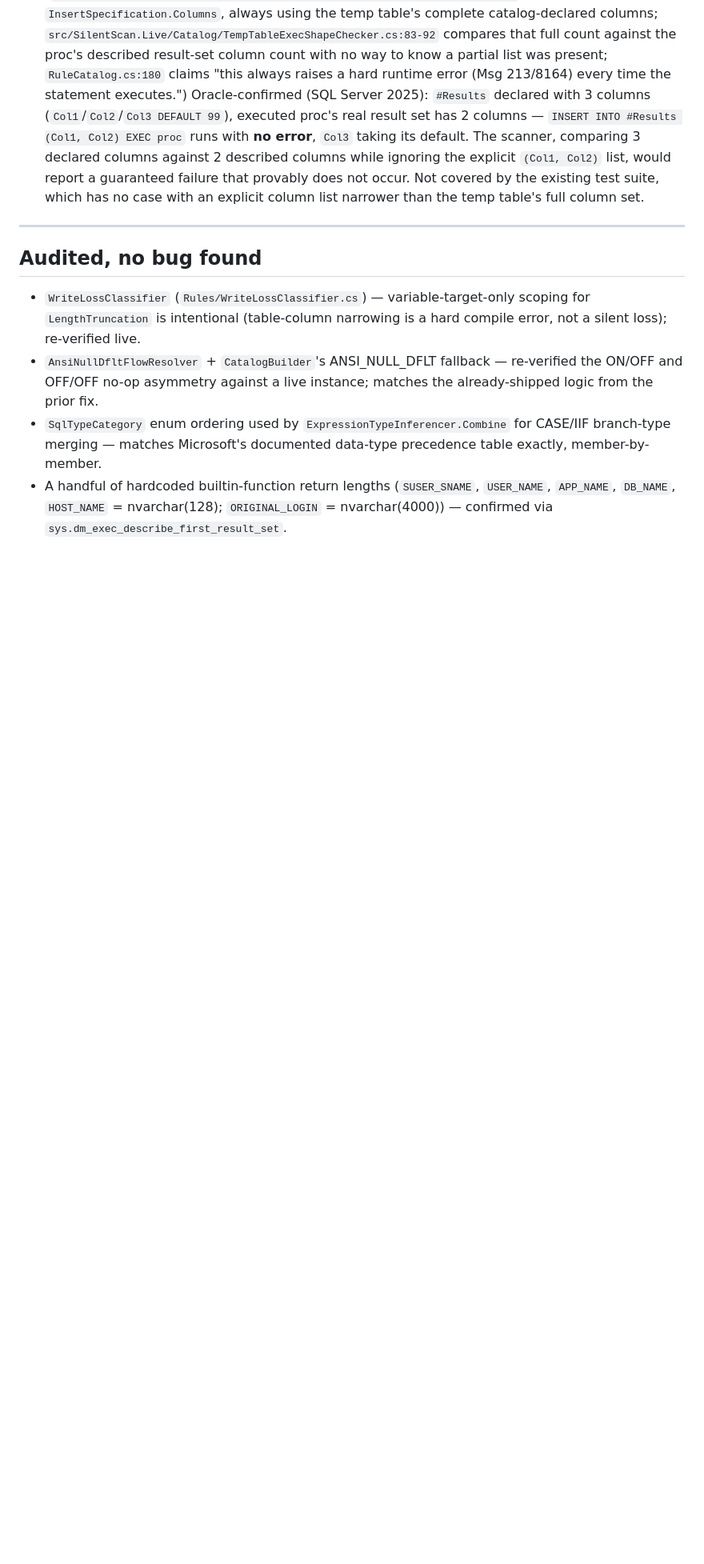
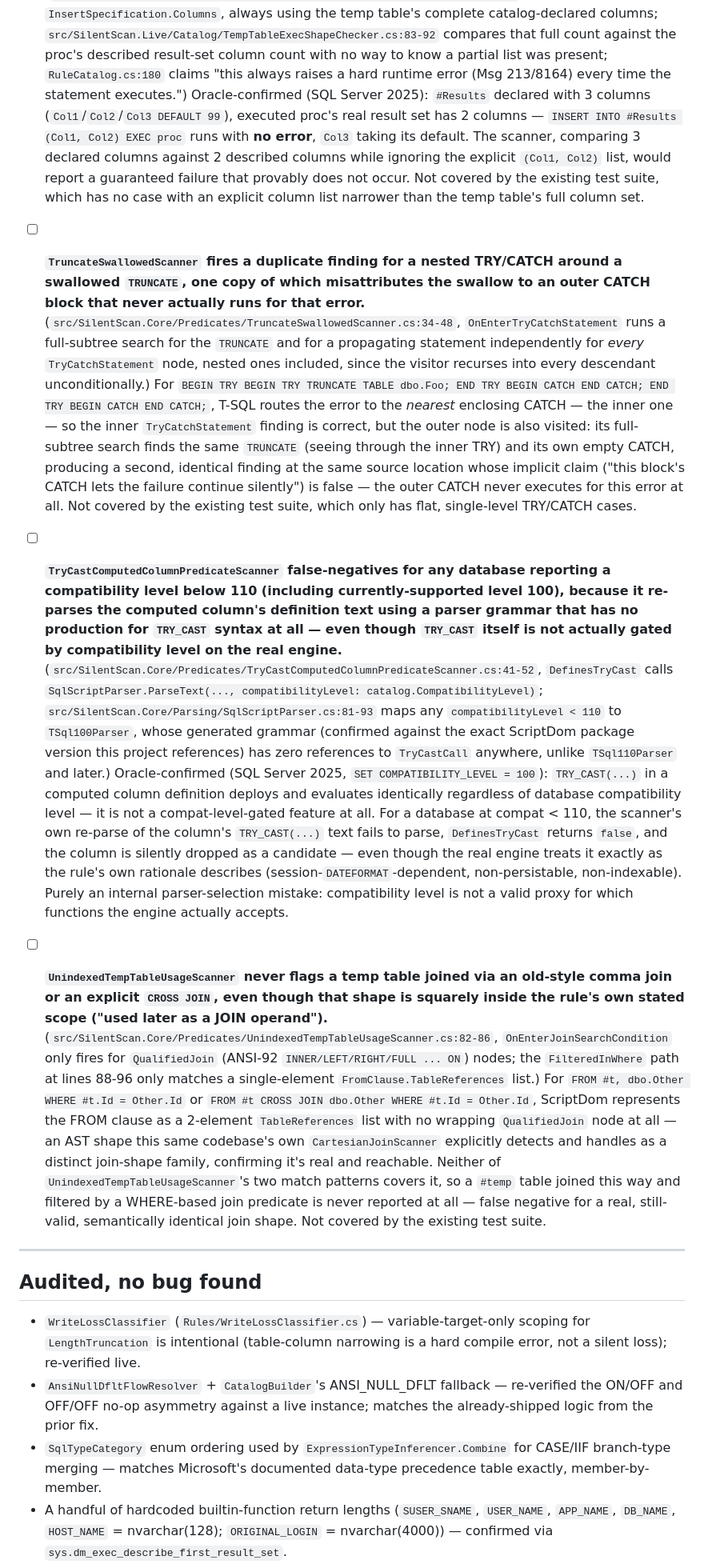
Before and after one commit to bhattumang7/mssql-silentscan, a Markdown page: docs/rule-correctness-audit.md, the part around one of its changes. Shown at 80% size. Drawn GitHub-style; blank space fills up the shorter version.

Commit message:
Audit round 12: three more confirmed correctness bugs
TruncateSwallowedScanner fires a duplicate finding for a nested TRY/CATCH
around a swallowed TRUNCATE, misattributing the swallow to an outer CATCH
that never actually runs (the nearest enclosing CATCH already absorbed the
error). TryCastComputedColumnPredicateScanner false-negatives below
compatibility level 110 because it re-parses computed column text with a
parser grammar that has no TRY_CAST production at all, even though
TRY_CAST itself isn't actually compat-level-gated on the real engine.
UnindexedTempTableUsageScanner never flags a temp table joined via an
old-style comma join or CROSS JOIN, only ANSI-92 QualifiedJoin syntax -
a real, still-valid join shape this same codebase's own CartesianJoinScanner
already knows how to detect.

TriggerOrder, TriggerRecursionCycle, and TvfFence audited with no bug
found.

```diff
--- a/docs/rule-correctness-audit.md
+++ b/docs/rule-correctness-audit.md
@@ -574,6 +574,74 @@ worse than not reporting it at all.
       which has no case with an explicit column list narrower than the temp
       table's full column set.
 
+- [ ] **`TruncateSwallowedScanner` fires a duplicate finding for a nested
+      TRY/CATCH around a swallowed `TRUNCATE`, one copy of which
+      misattributes the swallow to an outer CATCH block that never actually
+      runs for that error.**
+      (`src/SilentScan.Core/Predicates/TruncateSwallowedScanner.cs:34-48`,
+      `OnEnterTryCatchStatement` runs a full-subtree search for the
+      `TRUNCATE` and for a propagating statement independently for *every*
+      `TryCatchStatement` node, nested ones included, since the visitor
+      recurses into every descendant unconditionally.) For `BEGIN TRY BEGIN
+      TRY TRUNCATE TABLE dbo.Foo; END TRY BEGIN CATCH END CATCH; END TRY
+      BEGIN CATCH END CATCH;`, T-SQL routes the error to the *nearest*
+      enclosing CATCH — the inner one — so the inner `TryCatchStatement`
+      finding is correct, but the outer node is also visited: its
+      full-subtree search finds the same `TRUNCATE` (seeing through the
+      inner TRY) and its own empty CATCH, producing a second, identical
+      finding at the same source location whose implicit claim ("this
+      block's CATCH lets the failure continue silently") is false — the
+      outer CATCH never executes for this error at all. Not covered by the
+      existing test suite, which only has flat, single-level TRY/CATCH
+      cases.
+
+- [ ] **`TryCastComputedColumnPredicateScanner` false-negatives for any
+      database reporting a compatibility level below 110 (including
+      currently-supported level 100), because it re-parses the computed
+      column's definition text using a parser grammar that has no
+      production for `TRY_CAST` syntax at all — even though `TRY_CAST`
+      itself is not actually gated by compatibility level on the real
+      engine.**
+      (`src/SilentScan.Core/Predicates/TryCastComputedColumnPredicateScanner.cs:41-52`,
+      `DefinesTryCast` calls `SqlScriptParser.ParseText(...,
+      compatibilityLevel: catalog.CompatibilityLevel)`;
+      `src/SilentScan.Core/Parsing/SqlScriptParser.cs:81-93` maps any
+      `compatibilityLevel < 110` to `TSql100Parser`, whose generated grammar
+      (confirmed against the exact ScriptDom package version this project
+      references) has zero references to `TryCastCall` anywhere, unlike
+      `TSql110Parser` and later.) Oracle-confirmed (SQL Server 2025, `SET
+      COMPATIBILITY_LEVEL = 100`): `TRY_CAST(...)` in a computed column
+      definition deploys and evaluates identically regardless of database
+      compatibility level — it is not a compat-level-gated feature at all.
+      For a database at compat < 110, the scanner's own re-parse of the
+      column's `TRY_CAST(...)` text fails to parse, `DefinesTryCast`
+      returns `false`, and the column is silently dropped as a candidate —
+      even though the real engine treats it exactly as the rule's own
+      rationale describes (session-`DATEFORMAT`-dependent, non-persistable,
+      non-indexable). Purely an internal parser-selection mistake:
+      compatibility level is not a valid proxy for which functions the
+      engine actually accepts.
+
+- [ ] **`UnindexedTempTableUsageScanner` never flags a temp table joined via
+      an old-style comma join or an explicit `CROSS JOIN`, even though that
+      shape is squarely inside the rule's own stated scope ("used later as
+      a JOIN operand").**
+      (`src/SilentScan.Core/Predicates/UnindexedTempTableUsageScanner.cs:82-86`,
+      `OnEnterJoinSearchCondition` only fires for `QualifiedJoin`
+      (ANSI-92 `INNER/LEFT/RIGHT/FULL ... ON`) nodes; the `FilteredInWhere`
+      path at lines 88-96 only matches a single-element
+      `FromClause.TableReferences` list.) For `FROM #t, dbo.Other WHERE
+      #t.Id = Other.Id` or `FROM #t CROSS JOIN dbo.Other WHERE #t.Id =
+      Other.Id`, ScriptDom represents the FROM clause as a 2-element
+      `TableReferences` list with no wrapping `QualifiedJoin` node at all —
+      an AST shape this same codebase's own `CartesianJoinScanner`
+      explicitly detects and handles as a distinct join-shape family,
+      confirming it's real and reachable. Neither of `UnindexedTempTableUsageScanner`'s
+      two match patterns covers it, so a `#temp` table joined this way and
+      filtered by a WHERE-based join predicate is never reported at all —
+      false negative for a real, still-valid, semantically identical join
+      shape. Not covered by the existing test suite.
+
 ---
 
 ## Audited, no bug found
```
Also changed, not shown: other parts of docs/rule-correctness-audit.md (+17 -3 lines).
